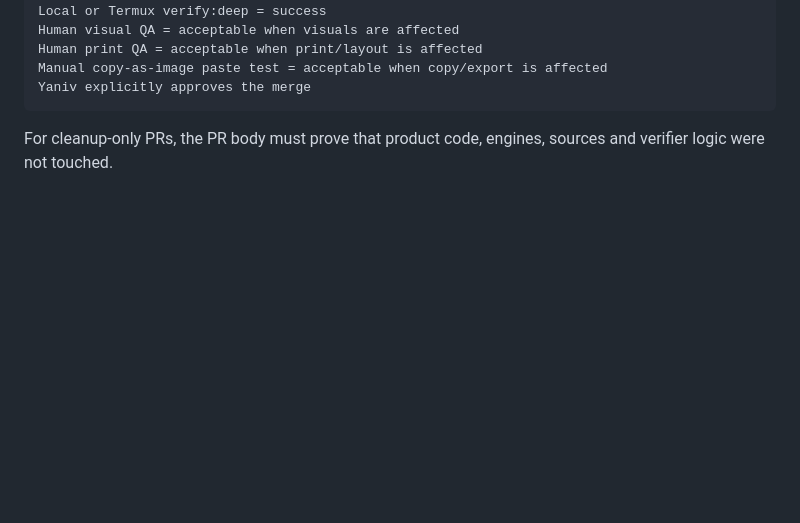
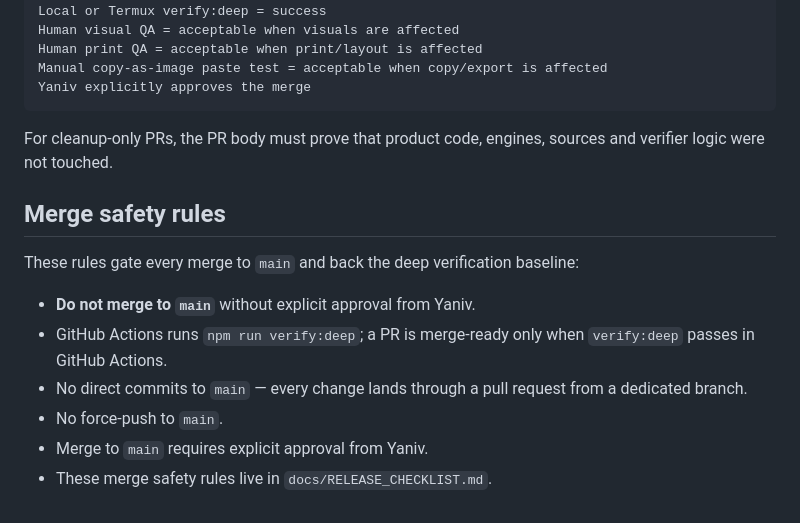
Before and after one commit to yanivmizrachiy/shiur-prati, a Markdown page: docs/RELEASE_CHECKLIST.md, the part around the change. GitHub-like rendering; blank space fills up the shorter version.

Commit message:
docs: add merge safety rules to release checklist

````diff
--- a/docs/RELEASE_CHECKLIST.md
+++ b/docs/RELEASE_CHECKLIST.md
@@ -116,3 +116,14 @@ Yaniv explicitly approves the merge
 ```
 
 For cleanup-only PRs, the PR body must prove that product code, engines, sources and verifier logic were not touched.
+
+## Merge safety rules
+
+These rules gate every merge to `main` and back the deep verification baseline:
+
+- **Do not merge to `main`** without explicit approval from Yaniv.
+- GitHub Actions runs `npm run verify:deep`; a PR is merge-ready only when `verify:deep` passes in GitHub Actions.
+- No direct commits to `main` — every change lands through a pull request from a dedicated branch.
+- No force-push to `main`.
+- Merge to `main` requires explicit approval from Yaniv.
+- These merge safety rules live in `docs/RELEASE_CHECKLIST.md`.
````
